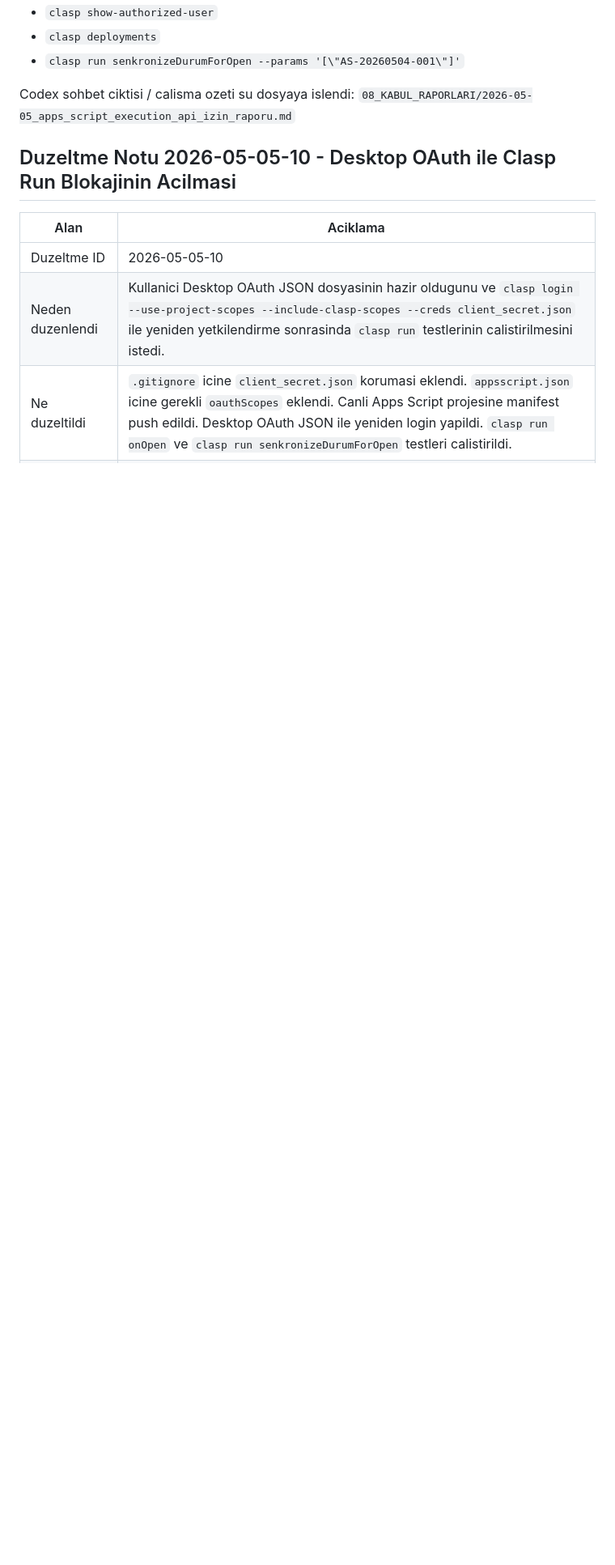
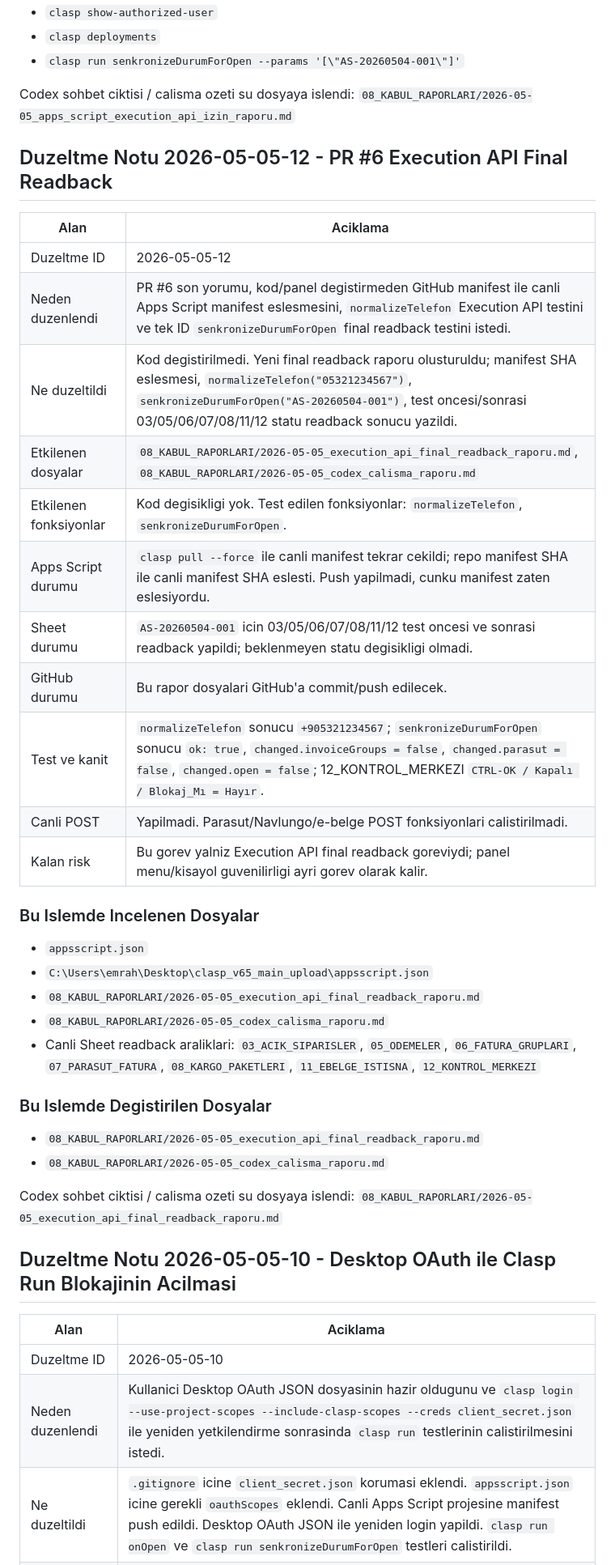
Before and after one commit to emrahcetin3553-a11y/tesbih-kuyusu-ultra-operasyon-paneli, a Markdown page: 08_KABUL_RAPORLARI/2026-05-05_codex_calisma_raporu.md, the part around the change. Shown at 81% size. Drawn GitHub-style; blank space fills up the shorter version.

Commit message:
add execution api final readback report

```diff
--- a/08_KABUL_RAPORLARI/2026-05-05_codex_calisma_raporu.md
+++ b/08_KABUL_RAPORLARI/2026-05-05_codex_calisma_raporu.md
@@ -424,6 +424,37 @@ Codex sohbet ciktisi / calisma ozeti su dosyaya islendi: `08_KABUL_RAPORLARI/202
 
 Codex sohbet ciktisi / calisma ozeti su dosyaya islendi: `08_KABUL_RAPORLARI/2026-05-05_apps_script_execution_api_izin_raporu.md`
 
+## Duzeltme Notu 2026-05-05-12 - PR #6 Execution API Final Readback
+
+| Alan | Aciklama |
+| --- | --- |
+| Duzeltme ID | 2026-05-05-12 |
+| Neden duzenlendi | PR #6 son yorumu, kod/panel degistirmeden GitHub manifest ile canli Apps Script manifest eslesmesini, `normalizeTelefon` Execution API testini ve tek ID `senkronizeDurumForOpen` final readback testini istedi. |
+| Ne duzeltildi | Kod degistirilmedi. Yeni final readback raporu olusturuldu; manifest SHA eslesmesi, `normalizeTelefon("05321234567")`, `senkronizeDurumForOpen("AS-20260504-001")`, test oncesi/sonrasi 03/05/06/07/08/11/12 statu readback sonucu yazildi. |
+| Etkilenen dosyalar | `08_KABUL_RAPORLARI/2026-05-05_execution_api_final_readback_raporu.md`, `08_KABUL_RAPORLARI/2026-05-05_codex_calisma_raporu.md` |
+| Etkilenen fonksiyonlar | Kod degisikligi yok. Test edilen fonksiyonlar: `normalizeTelefon`, `senkronizeDurumForOpen`. |
+| Apps Script durumu | `clasp pull --force` ile canli manifest tekrar cekildi; repo manifest SHA ile canli manifest SHA eslesti. Push yapilmadi, cunku manifest zaten eslesiyordu. |
+| Sheet durumu | `AS-20260504-001` icin 03/05/06/07/08/11/12 test oncesi ve sonrasi readback yapildi; beklenmeyen statu degisikligi olmadi. |
+| GitHub durumu | Bu rapor dosyalari GitHub'a commit/push edilecek. |
+| Test ve kanit | `normalizeTelefon` sonucu `+905321234567`; `senkronizeDurumForOpen` sonucu `ok: true`, `changed.invoiceGroups = false`, `changed.parasut = false`, `changed.open = false`; 12_KONTROL_MERKEZI `CTRL-OK / Kapalı / Blokaj_Mı = Hayır`. |
+| Canli POST | Yapilmadi. Parasut/Navlungo/e-belge POST fonksiyonlari calistirilmadi. |
+| Kalan risk | Bu gorev yalniz Execution API final readback goreviydi; panel menu/kisayol guvenilirligi ayri gorev olarak kalir. |
+
+### Bu Islemde Incelenen Dosyalar
+
+- `appsscript.json`
+- `C:\Users\emrah\Desktop\clasp_v65_main_upload\appsscript.json`
+- `08_KABUL_RAPORLARI/2026-05-05_execution_api_final_readback_raporu.md`
+- `08_KABUL_RAPORLARI/2026-05-05_codex_calisma_raporu.md`
+- Canli Sheet readback araliklari: `03_ACIK_SIPARISLER`, `05_ODEMELER`, `06_FATURA_GRUPLARI`, `07_PARASUT_FATURA`, `08_KARGO_PAKETLERI`, `11_EBELGE_ISTISNA`, `12_KONTROL_MERKEZI`
+
+### Bu Islemde Degistirilen Dosyalar
+
+- `08_KABUL_RAPORLARI/2026-05-05_execution_api_final_readback_raporu.md`
+- `08_KABUL_RAPORLARI/2026-05-05_codex_calisma_raporu.md`
+
+Codex sohbet ciktisi / calisma ozeti su dosyaya islendi: `08_KABUL_RAPORLARI/2026-05-05_execution_api_final_readback_raporu.md`
+
 ## Duzeltme Notu 2026-05-05-10 - Desktop OAuth ile Clasp Run Blokajinin Acilmasi
 
 | Alan | Aciklama |
```
Also changed, not shown: 08_KABUL_RAPORLARI/2026-05-05_execution_api_final_readback_raporu.md (added, +190 -0 lines).
